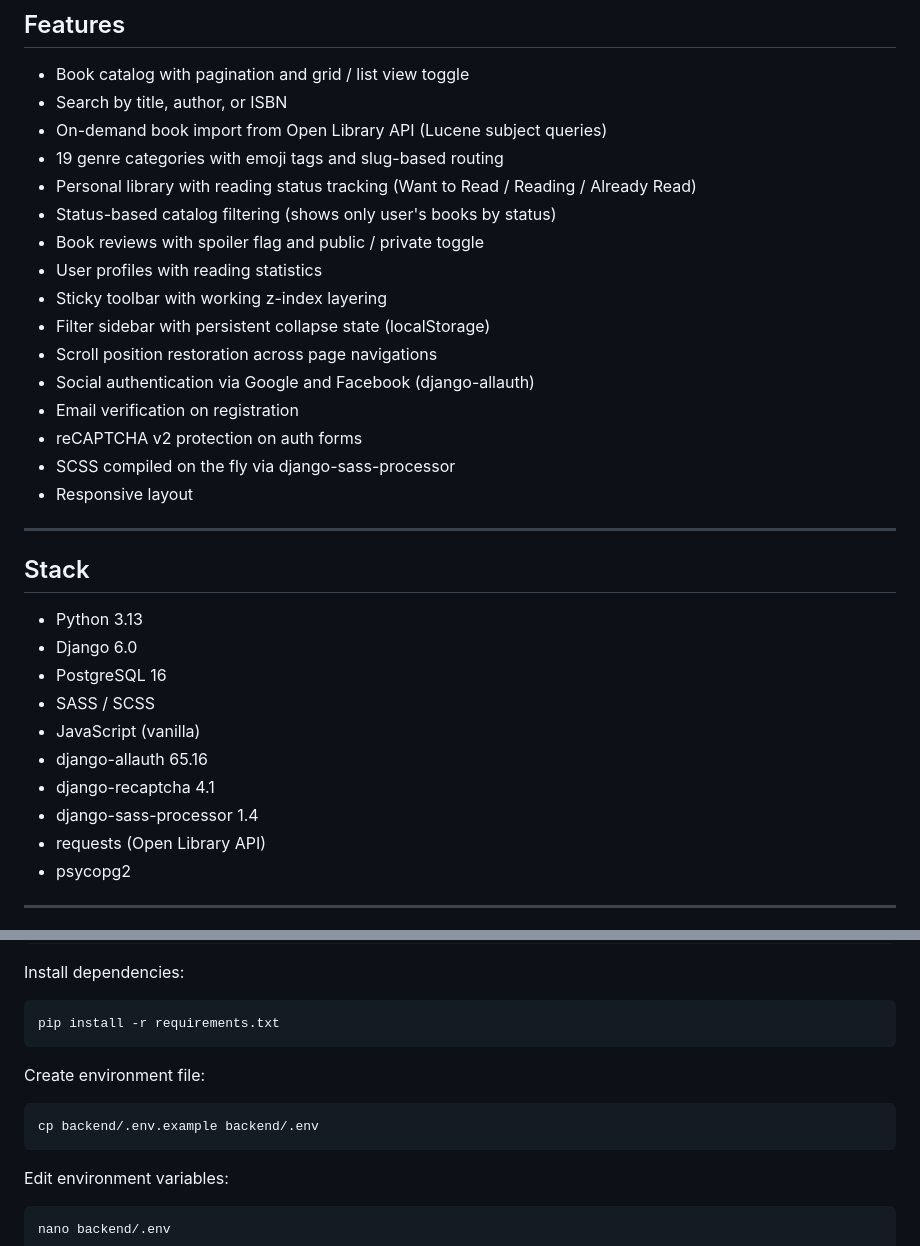
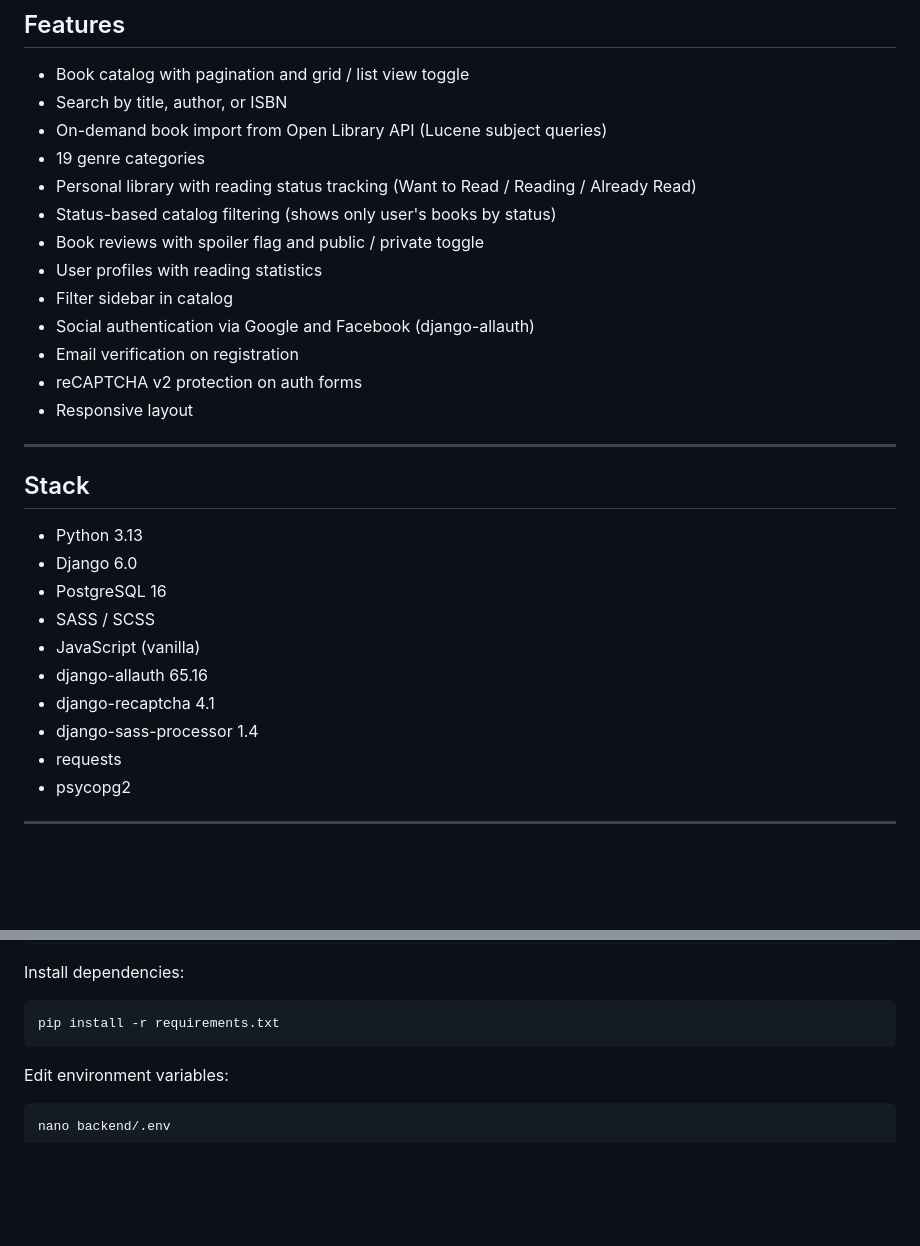
Before and after one commit to kapusta123b/BookShelf-Pro, a Markdown page: README.md, 2 parts joined by grey strips. Drawn GitHub-style; blank space fills up the shorter version.

Commit message:
Refactor README

````diff
--- a/README.md
+++ b/README.md
@@ -24,20 +24,16 @@ Users can browse books by genre, search by title, author or ISBN, add books to t
 - Book catalog with pagination and grid / list view toggle
 - Search by title, author, or ISBN
 - On-demand book import from Open Library API (Lucene subject queries)
-- 19 genre categories with emoji tags and slug-based routing
+- 19 genre categories
 - Personal library with reading status tracking (Want to Read / Reading / Already Read)
 - Status-based catalog filtering (shows only user's books by status)
 - Book reviews with spoiler flag and public / private toggle
 - User profiles with reading statistics
-- Sticky toolbar with working z-index layering
-- Filter sidebar with persistent collapse state (localStorage)
-- Scroll position restoration across page navigations
+- Filter sidebar in catalog
 - Social authentication via Google and Facebook (django-allauth)
 - Email verification on registration
 - reCAPTCHA v2 protection on auth forms
-- SCSS compiled on the fly via django-sass-processor
 - Responsive layout
-
 ---
 
 ## Stack
@@ -50,7 +46,7 @@ Users can browse books by genre, search by title, author or ISBN, add books to t
 - django-allauth 65.16
 - django-recaptcha 4.1
 - django-sass-processor 1.4
-- requests (Open Library API)
+- requests
 - psycopg2
 
 ---
@@ -120,12 +116,6 @@ Install dependencies:
 
 ```bash
 pip install -r requirements.txt
-```
-
-Create environment file:
-
-```bash
-cp backend/.env.example backend/.env
 ```
 
 Edit environment variables:
````
Also changed, not shown: other parts of README.md (+3 -3 lines).
